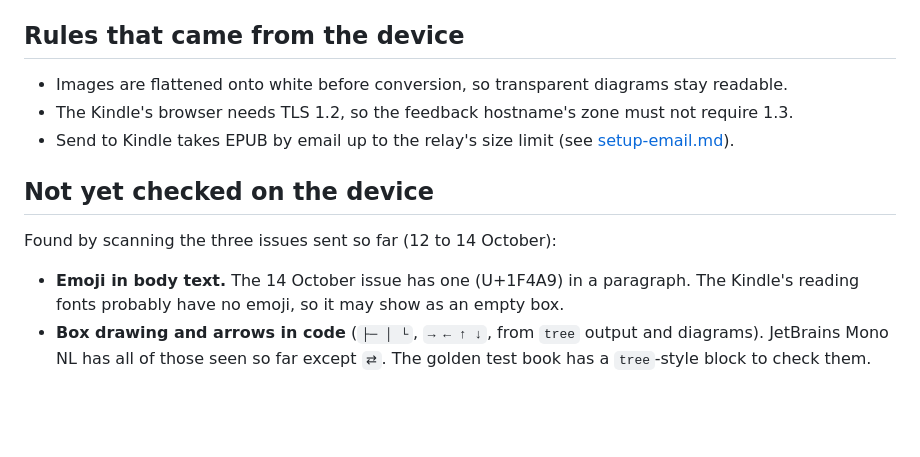
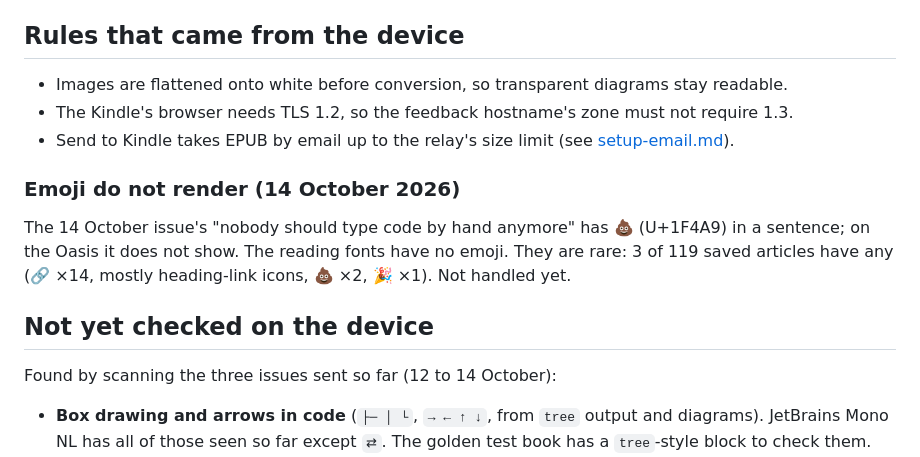
Before and after one commit to johnhringiv/forenoon, a Markdown page: docs/kindle-books.md, the part around the change. Rendered like a GitHub page; blank space fills up the shorter version.

Commit message:
kindle-books: emoji do not render on the Kindle
Co-Authored-By: Claude Opus 5.5 <noreply@anthropic.com>

```diff
--- a/docs/kindle-books.md
+++ b/docs/kindle-books.md
@@ -127,12 +127,17 @@ samp {
 - Send to Kindle takes EPUB by email up to the relay's size limit (see
   [setup-email.md](setup-email.md)).
 
+### Emoji do not render (14 October 2026)
+
+The 14 October issue's "nobody should type code by hand anymore" has 💩 (U+1F4A9) in a
+sentence; on the Oasis it does not show. The reading fonts have no emoji. They are rare: 3 of
+119 saved articles have any (🔗 ×14, mostly heading-link icons, 💩 ×2, 🎉 ×1). Not handled
+yet.
+
 ## Not yet checked on the device
 
 Found by scanning the three issues sent so far (12 to 14 October):
 
-- **Emoji in body text.** The 14 October issue has one (U+1F4A9) in a paragraph. The Kindle's
-  reading fonts probably have no emoji, so it may show as an empty box.
 - **Box drawing and arrows in code** (`├─ │ └`, `→ ← ↑ ↓`, from `tree` output and diagrams).
   JetBrains Mono NL has all of those seen so far except `⇄`. The golden test book has a
   `tree`-style block to check them.
```
